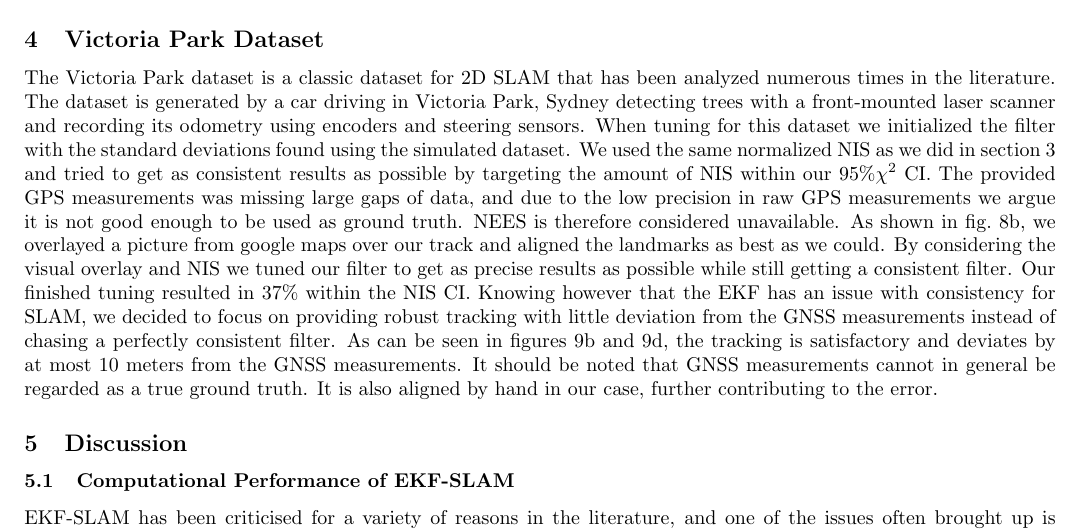
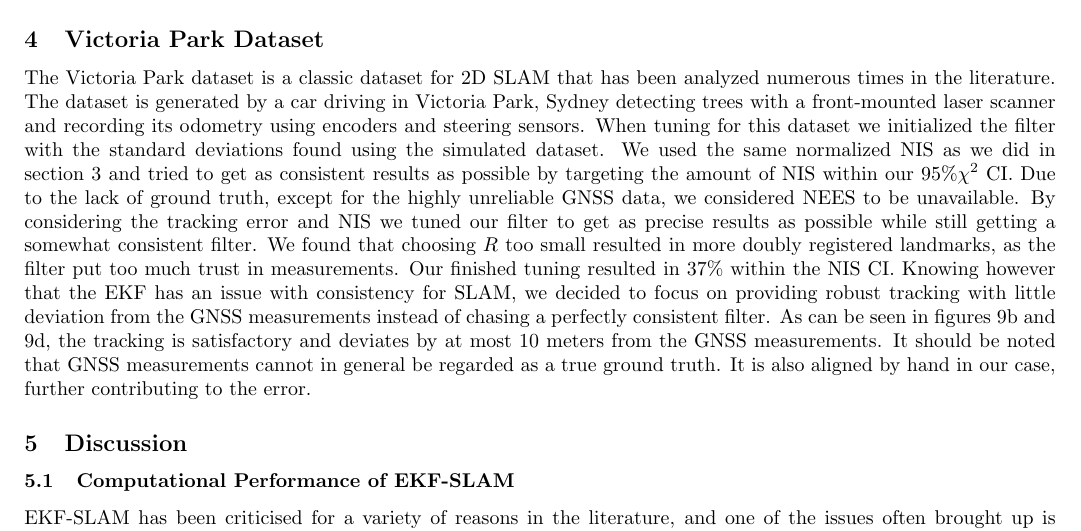
Before and after one commit to HaavardM/ttk4250-sensor-fusion, a LaTeX document (latex/ov.tex, which reads latex/a3task3.tex): part of page 11 of 13, cut so that both start at the same text. Compiled offline with pdfLaTeX.

Commit message:
Add a sentence about R in victoria park section

```diff
--- a/latex/a3task3.tex
+++ b/latex/a3task3.tex
@@ -1,2 +1,2 @@
 \subsection{Victoria Park Dataset}
-The Victoria Park dataset is a classic dataset for 2D SLAM that has been analyzed numerous times in the literature. The dataset is generated by a car driving in Victoria Park, Sydney detecting trees with a front-mounted laser scanner and recording its odometry using encoders and steering sensors. When tuning for this dataset we initialized the filter with the standard deviations found using the simulated dataset. We used the same normalized NIS as we did in \cref{a3-sim-tuning} and tried to get as consistent results as possible by targeting the amount of NIS within our $95\% \chi^2$ CI. The provided GPS measurements was missing large gaps of data, and due to the low precision in raw GPS measurements we argue it is not good enough to be used as ground truth. NEES is therefore considered unavailable. As shown in \cref{fig:results_bg}, we overlayed a picture from google maps over our track and aligned the landmarks as best as we could. By considering the visual overlay and NIS we tuned our filter to get as precise results as possible while still getting a consistent filter. Our finished tuning resulted in $37\%$ within the NIS CI. Knowing however that the EKF has an issue with consistency for SLAM, we decided to focus on providing robust tracking with little deviation from the GNSS measurements instead of chasing a perfectly consistent filter. As can be seen in figures \ref{fig:a3-real-results_bg} and \ref{fig:a3-real-gnss-diff}, the tracking is satisfactory and deviates by at most 10 meters from the GNSS measurements. It should be noted that GNSS measurements cannot in general be regarded as a true ground truth. It is also aligned by hand in our case, further contributing to the error.
+The Victoria Park dataset is a classic dataset for 2D SLAM that has been analyzed numerous times in the literature. The dataset is generated by a car driving in Victoria Park, Sydney detecting trees with a front-mounted laser scanner and recording its odometry using encoders and steering sensors. When tuning for this dataset we initialized the filter with the standard deviations found using the simulated dataset. We used the same normalized NIS as we did in \cref{a3-sim-tuning} and tried to get as consistent results as possible by targeting the amount of NIS within our $95\% \chi^2$ CI. Due to the lack of ground truth, except for the highly unreliable GNSS data, we considered NEES to be unavailable. By considering the tracking error and NIS we tuned our filter to get as precise results as possible while still getting a somewhat consistent filter. We found that choosing $R$ too small resulted in more doubly registered landmarks, as the filter put too much trust in measurements. Our finished tuning resulted in $37\%$ within the NIS CI. Knowing however that the EKF has an issue with consistency for SLAM, we decided to focus on providing robust tracking with little deviation from the GNSS measurements instead of chasing a perfectly consistent filter. As can be seen in figures \ref{fig:a3-real-results_bg} and \ref{fig:a3-real-gnss-diff}, the tracking is satisfactory and deviates by at most 10 meters from the GNSS measurements. It should be noted that GNSS measurements cannot in general be regarded as a true ground truth. It is also aligned by hand in our case, further contributing to the error.
```
